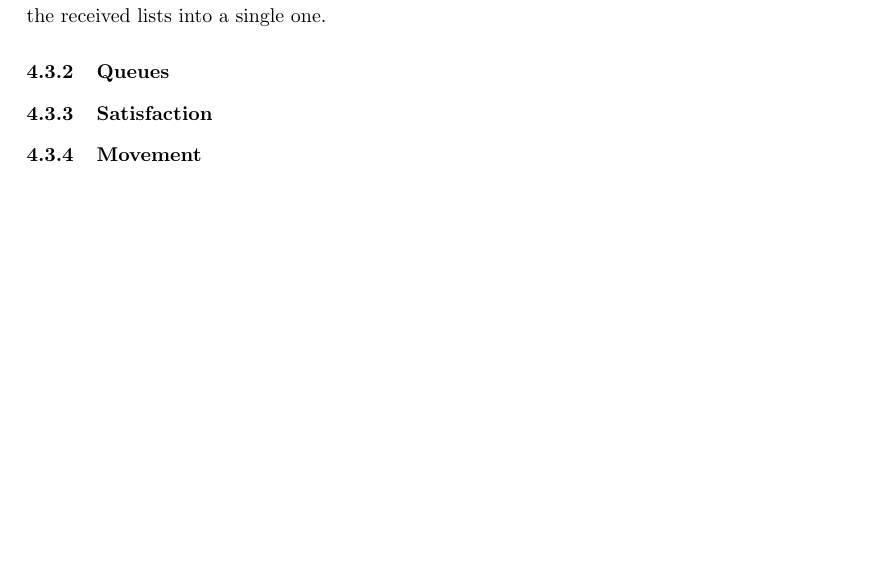
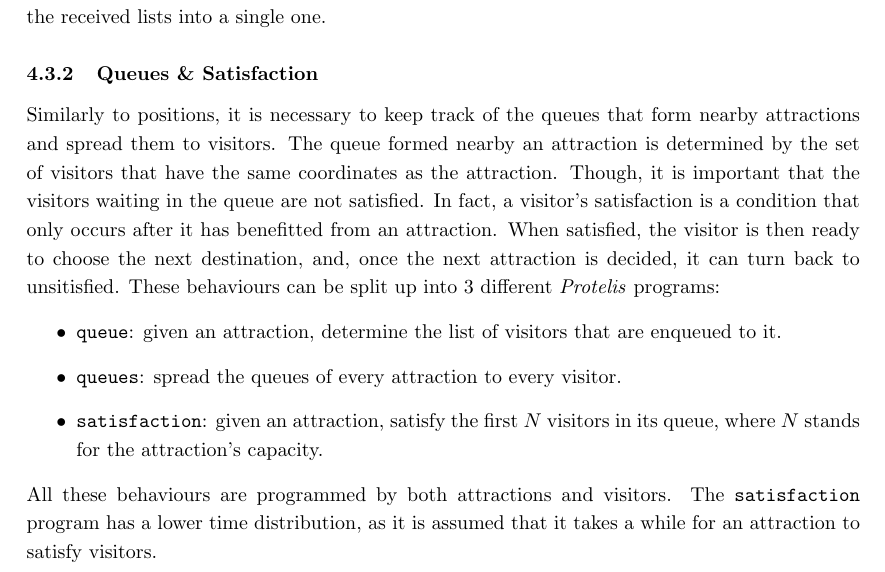
Before and after one commit to ICPS-MicroCity/simulation-report, a LaTeX document (doc/main.tex, which reads doc/sections/04-simulation.tex): part of page 8 of 11, cut so that both start at the same text, the shorter picture padded with empty space. Compiled offline with pdfLaTeX.

Commit message:
chore: add queues and satisfaction

```diff
--- a/doc/sections/04-simulation.tex
+++ b/doc/sections/04-simulation.tex
@@ -116,13 +121,25 @@ share (field <- attractionPositions()) {
 }
 \end{lstlisting}
 
-The \texttt{attractionPositions} function simply builds a list with the node's position if it owns an "attraction" molecule, otherwise an empty list. In this way, the field is composed by lists of positions containing only attractions' coordinates. The \texttt{attractionUnion} function just unifies the received lists into a single one.
+The \texttt{attractionPositions} function simply builds a list with the node's position if it owns an "attraction" molecule, otherwise an empty list.
+In this way, the field is composed by lists of positions containing only attractions' coordinates. The \texttt{attractionUnion} function just unifies the received lists into a single one.
 
-\subsubsection{Queues}
-% describe how queues are made and how they are spread to visitor nodes
+\subsubsection{Queues \& Satisfaction}
+Similarly to positions, it is necessary to keep track of the queues that form nearby attractions and spread them to visitors.
+The queue formed nearby an attraction is determined by the set of visitors that have the same coordinates as the attraction.
+Though, it is important that the visitors waiting in the queue are not satisfied.
+In fact, a visitor's satisfaction is a condition that only occurs after it has benefitted from an attraction.
+When satisfied, the visitor is then ready to choose the next destination, and, once the next attraction is decided, it can turn back to unsitisfied.
+These behaviours can be split up into 3 different \textit{Protelis} programs:
+\begin{itemize}
+  \item \textbf{\texttt{queue}}: given an attraction, determine the list of visitors that are enqueued to it.
+  \item \textbf{\texttt{queues}}: spread the queues of every attraction to every visitor.
+  \item \textbf{\texttt{satisfaction}}: given an attraction, satisfy the first $N$ visitors in its queue, where $N$ stands for the attraction's capacity.
+\end{itemize}
 
-\subsubsection{Satisfaction}
-% describe how attractions satisfy visitors, focusing also on the different time distribution
+\noindent
+All these behaviours are programmed by both attractions and visitors.
+The \texttt{satisfaction} program has a lower time distribution, as it is assumed that it takes a while for an attraction to satisfy visitors.
 
 \subsubsection{Movement}
 Movement is a feature only owned by visitors. It is implemented as a \href{https://alchemistsimulator.github.io/reference/kdoc/alchemist/it.unibo.alchemist.model.implementations.actions/-target-map-walker/index.html}{\texttt{TargetMapWalker}}: this action needs a "tracking" molecule inside the implementing node that has a destination's coordinates as its concentration.
```
Also changed, not shown: doc/sections/04-simulation.tex (13 more changed lines).
